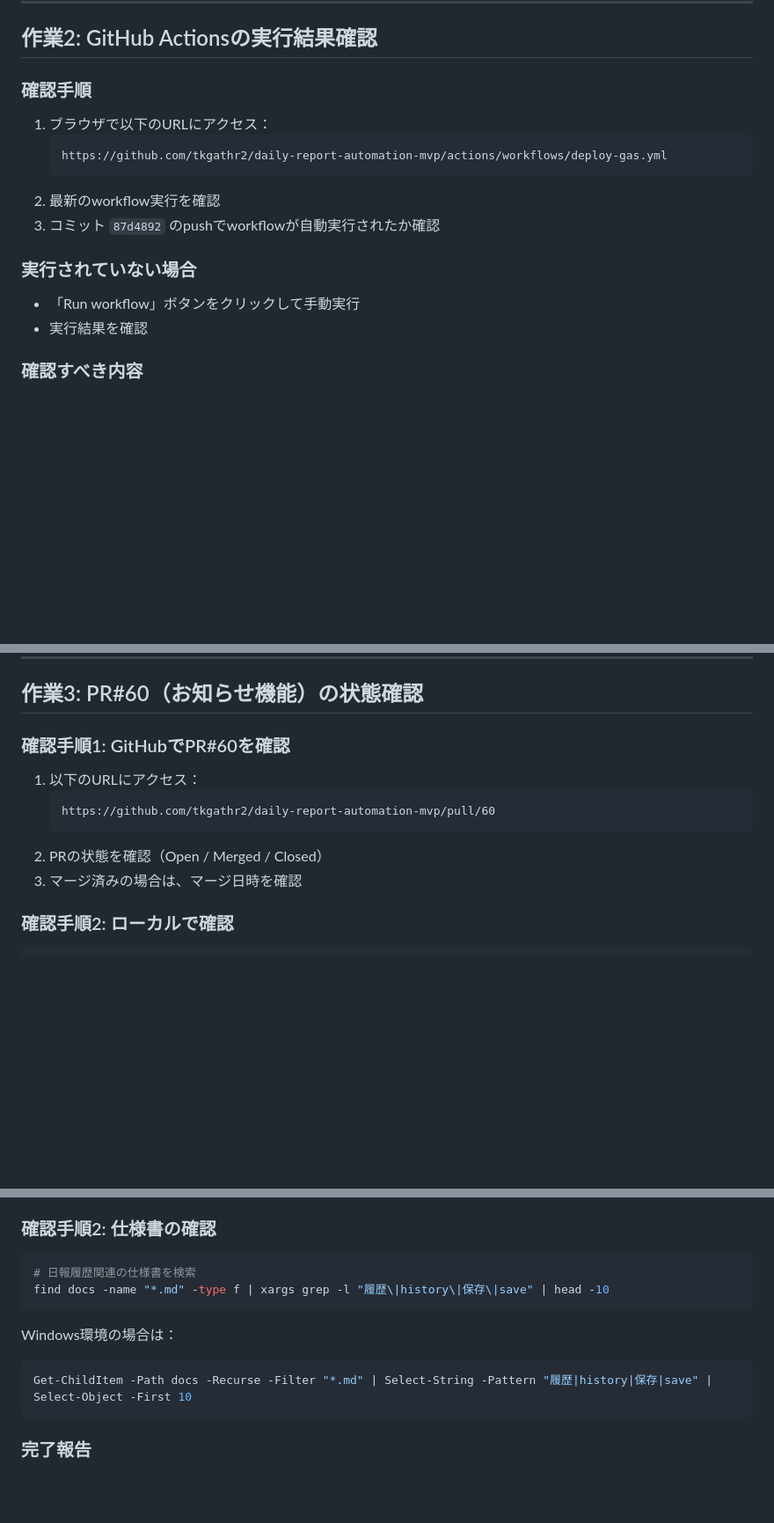
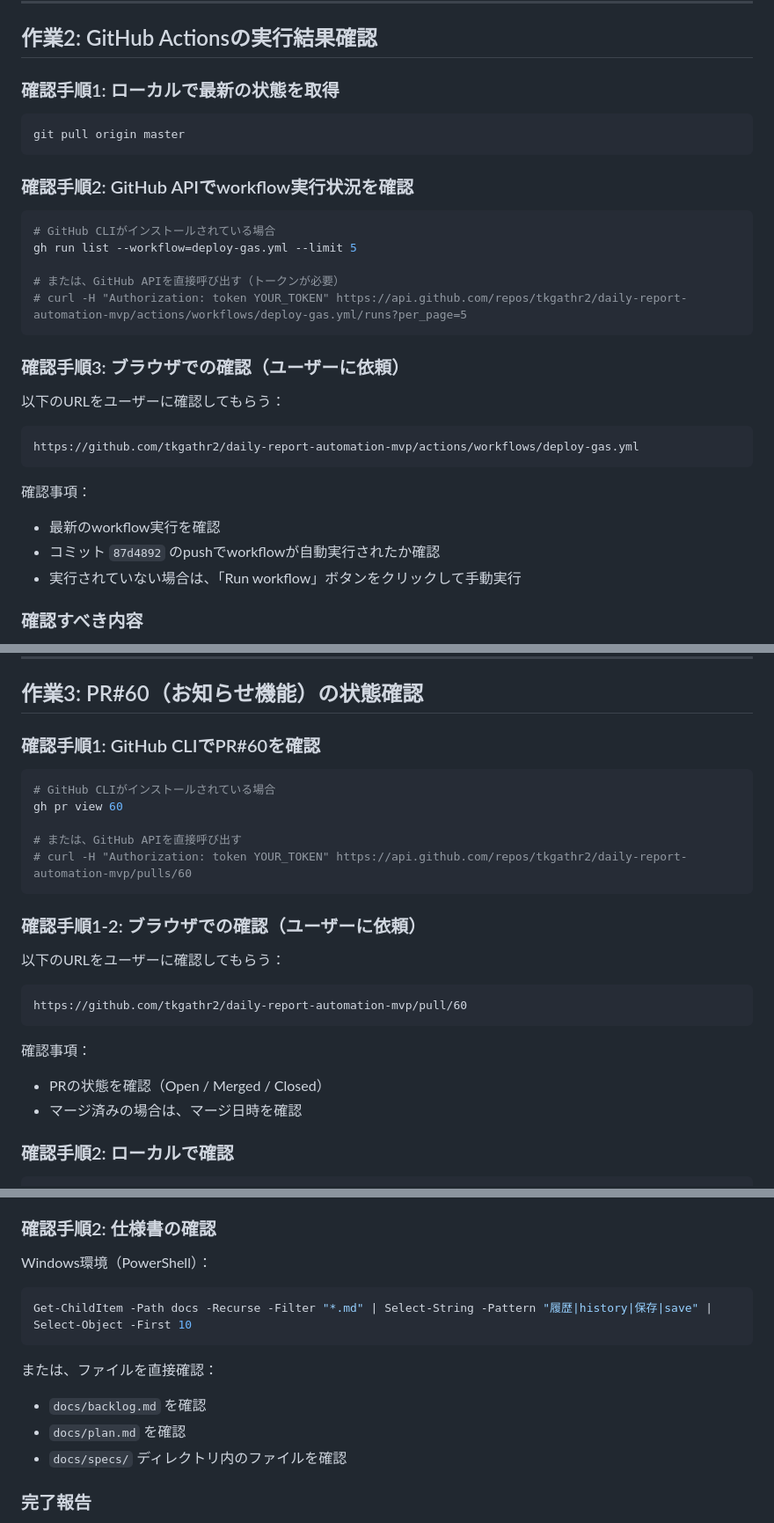
Before and after one commit to tkgathr2/daily-report-automation-mvp, a Markdown page: CLAUDE_CODE_作業指示_V1.0.md, 3 parts joined by grey strips. Shown at 88% size. GitHub-like rendering; blank space fills up the shorter version.

Commit message:
docs: 作業指示書を更新

````diff
--- a/CLAUDE_CODE_作業指示_V1.0.md
+++ b/CLAUDE_CODE_作業指示_V1.0.md
@@ -31,17 +31,30 @@ git push origin master
 
 ## 作業2: GitHub Actionsの実行結果確認
 
-### 確認手順
-1. ブラウザで以下のURLにアクセス：
-   ```
-   https://github.com/tkgathr2/daily-report-automation-mvp/actions/workflows/deploy-gas.yml
-   ```
-2. 最新のworkflow実行を確認
-3. コミット `87d4892` のpushでworkflowが自動実行されたか確認
+### 確認手順1: ローカルで最新の状態を取得
+```bash
+git pull origin master
+```
 
-### 実行されていない場合
-- 「Run workflow」ボタンをクリックして手動実行
-- 実行結果を確認
+### 確認手順2: GitHub APIでworkflow実行状況を確認
+```bash
+# GitHub CLIがインストールされている場合
+gh run list --workflow=deploy-gas.yml --limit 5
+
+# または、GitHub APIを直接呼び出す（トークンが必要）
+# curl -H "Authorization: token YOUR_TOKEN" https://api.github.com/repos/tkgathr2/daily-report-automation-mvp/actions/workflows/deploy-gas.yml/runs?per_page=5
+```
+
+### 確認手順3: ブラウザでの確認（ユーザーに依頼）
+以下のURLをユーザーに確認してもらう：
+```
+https://github.com/tkgathr2/daily-report-automation-mvp/actions/workflows/deploy-gas.yml
+```
+
+確認事項：
+- 最新のworkflow実行を確認
+- コミット `87d4892` のpushでworkflowが自動実行されたか確認
+- 実行されていない場合は、「Run workflow」ボタンをクリックして手動実行
 
 ### 確認すべき内容
 - 「Debug info」ステップの出力：
@@ -62,13 +75,24 @@ git push origin master
 
 ## 作業3: PR#60（お知らせ機能）の状態確認
 
-### 確認手順1: GitHubでPR#60を確認
-1. 以下のURLにアクセス：
-   ```
-   https://github.com/tkgathr2/daily-report-automation-mvp/pull/60
-   ```
-2. PRの状態を確認（Open / Merged / Closed）
-3. マージ済みの場合は、マージ日時を確認
+### 確認手順1: GitHub CLIでPR#60を確認
+```bash
+# GitHub CLIがインストールされている場合
+gh pr view 60
+
+# または、GitHub APIを直接呼び出す
+# curl -H "Authorization: token YOUR_TOKEN" https://api.github.com/repos/tkgathr2/daily-report-automation-mvp/pulls/60
+```
+
+### 確認手順1-2: ブラウザでの確認（ユーザーに依頼）
+以下のURLをユーザーに確認してもらう：
+```
+https://github.com/tkgathr2/daily-report-automation-mvp/pull/60
+```
+
+確認事項：
+- PRの状態を確認（Open / Merged / Closed）
+- マージ済みの場合は、マージ日時を確認
 
 ### 確認手順2: ローカルで確認
 ```bash
@@ -97,15 +121,15 @@ git log --oneline --all -20 | grep -i "60\|notice\|お知らせ"
 - 日報履歴全体を保存する機能があるか確認
 
 ### 確認手順2: 仕様書の確認
-```bash
-# 日報履歴関連の仕様書を検索
-find docs -name "*.md" -type f | xargs grep -l "履歴\|history\|保存\|save" | head -10
-```
-
-Windows環境の場合は：
+Windows環境（PowerShell）：
 ```powershell
 Get-ChildItem -Path docs -Recurse -Filter "*.md" | Select-String -Pattern "履歴|history|保存|save" | Select-Object -First 10
 ```
+
+または、ファイルを直接確認：
+- `docs/backlog.md` を確認
+- `docs/plan.md` を確認
+- `docs/specs/` ディレクトリ内のファイルを確認
 
 ### 完了報告
 - 日報履歴保存機能の実装状況を報告
````
Also changed, not shown: other parts of CLAUDE_CODE_作業指示_V1.0.md (+1 -1 lines).
